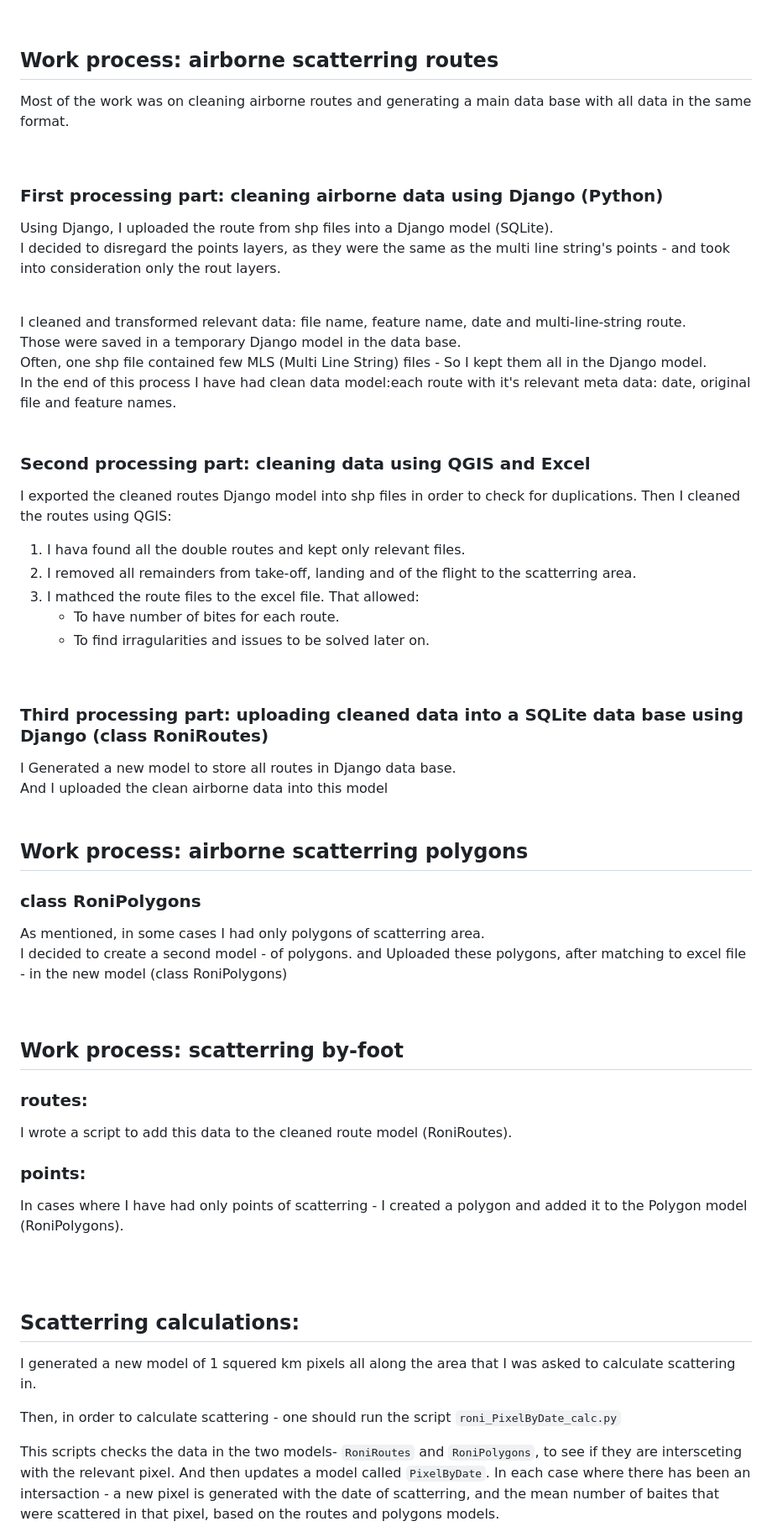
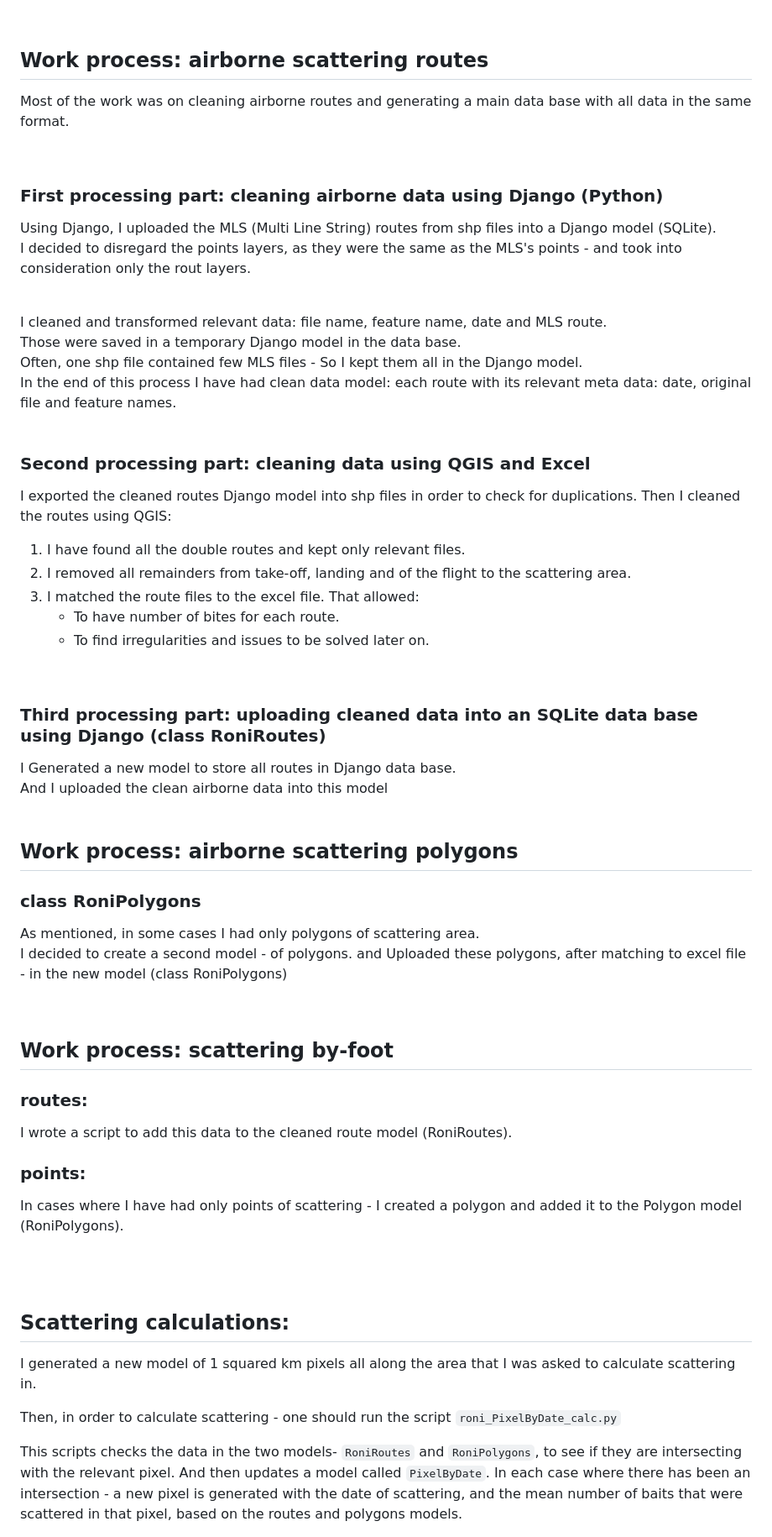
Before and after one commit to michalsh1/Rabies-baits-project, a Markdown page: README.md, the part around one of its changes. Shown at 84% size. GitHub-like rendering.

````diff
--- a/README.md
+++ b/README.md
@@ -64,44 +64,44 @@ I was given different types of data, from different sources:
 
 <br>
 
-## Work process: airborne scatterring routes
+## Work process: airborne scattering routes
 Most of the work was on cleaning airborne routes and generating a main data base with all data in the same format.
 
 <br>
 
 ### First processing part: cleaning airborne data using Django (Python)
 
-Using Django, I uploaded the route from shp files into a Django model (SQLite).
+Using Django, I uploaded the MLS (Multi Line String) routes from shp files into a Django model (SQLite).
 <br>
-I decided to disregard the points layers, as they were the same as the multi line string's points - and took into consideration only the rout layers.
+I decided to disregard the points layers, as they were the same as the MLS's points - and took into consideration only the rout layers.
 
 <br>
-I cleaned and transformed relevant data: file name, feature name, date and multi-line-string route.
+I cleaned and transformed relevant data: file name, feature name, date and MLS route.
 <br>
 Those were saved in a temporary Django model in the data base.
 <br>
-Often, one shp file contained few MLS (Multi Line String) files - So I kept them all in the Django model.
+Often, one shp file contained few MLS files - So I kept them all in the Django model.
 
 <br>
-In the end of this process I have had clean data model:each route with it's relevant meta data: date, original file and feature names.
+In the end of this process I have had clean data model: each route with its relevant meta data: date, original file and feature names.
 
 <br>
 <br>
 
 ### Second processing part: cleaning data using QGIS and Excel
 
-I exported the cleaned routes Django  model into shp files in order to check for duplications.
+I exported the cleaned routes Django model into shp files in order to check for duplications.
 Then I cleaned the routes using QGIS:
 
-1. I hava found all the double routes and kept only relevant files.
-2. I removed all remainders from take-off, landing and of the flight to the scatterring area.
-3. I mathced the route files to the excel file. That allowed:
+1. I have found all the double routes and kept only relevant files.
+2. I removed all remainders from take-off, landing and of the flight to the scattering area.
+3. I matched the route files to the excel file. That allowed:
     - To have number of bites for each route.
-    - To find irragularities and issues to be solved later on.
+    - To find irregularities and issues to be solved later on.
 
 <br>
 
-### Third processing part: uploading cleaned data into a SQLite data base using Django (class RoniRoutes)
+### Third processing part: uploading cleaned data into an SQLite data base using Django (class RoniRoutes)
 
 I Generated a new model to store all routes in Django data base.
 <br>
@@ -109,35 +109,35 @@ And I uploaded the clean airborne data into this model
 <br>
 <br>
 
-## Work process: airborne scatterring polygons
+## Work process: airborne scattering polygons
 ### class RoniPolygons
 
-As mentioned, in some cases I had only polygons of scatterring area.
+As mentioned, in some cases I had only polygons of scattering area.
 <br>
 I decided to create a second model - of polygons. and Uploaded these polygons, after matching to excel file - in the new model (class RoniPolygons)
 
 <br>
 
-## Work process: scatterring by-foot
+## Work process: scattering by-foot
 
 ### routes:
 I wrote a script to add this data to the cleaned route model (RoniRoutes).
 
 ### points:
-In cases where I have had only points of scatterring - I created a polygon and added it to the Polygon model (RoniPolygons).
+In cases where I have had only points of scattering - I created a polygon and added it to the Polygon model (RoniPolygons).
 
 <br>
 <br>
 
-## Scatterring calculations:
+## Scattering calculations:
 
-I generated a new model of 1 squered km pixels all along the area that I was asked to calculate scattering in.
+I generated a new model of 1 squared km pixels all along the area that I was asked to calculate scattering in.
 
 Then, in order to calculate scattering - one should run the script ```roni_PixelByDate_calc.py```
 <br>
 
-This scripts checks the data in the two models- ```RoniRoutes``` and ```RoniPolygons```, to see if they are intersceting with the relevant pixel. And then updates a model called ```PixelByDate```.
-In each case where there has been an intersaction - a new pixel is generated with the date of scatterring, and the mean number of baites that were scattered in that pixel, based on the routes and polygons models.
+This scripts checks the data in the two models- ```RoniRoutes``` and ```RoniPolygons```, to see if they are intersecting with the relevant pixel. And then updates a model called ```PixelByDate```.
+In each case where there has been an intersection - a new pixel is generated with the date of scattering, and the mean number of baits that were scattered in that pixel, based on the routes and polygons models.
 
 <img src="https://github.com/michalsh1/rabies-baits-project/blob/master/Images/PixelByDate_and_route_polygons.JPG" width="70%" height="70%">
 
````
Also changed, not shown: other parts of README.md (+7 -7 lines).
